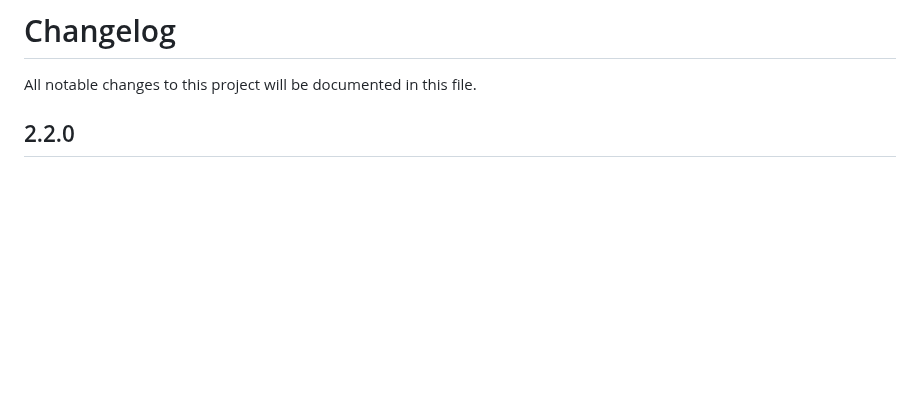
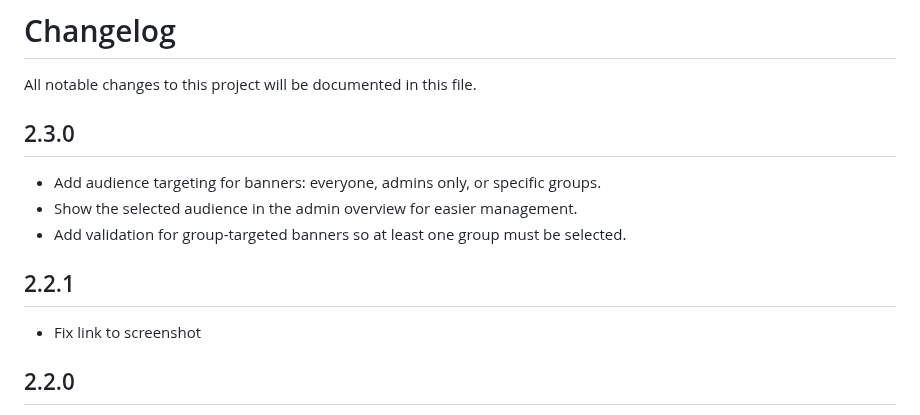
Before and after one commit to mohamedsakhri/nextcloud-announcementbanner, a Markdown page: CHANGELOG.md, the part around the change. GitHub-like rendering; blank space fills up the shorter version.

```diff
--- a/CHANGELOG.md
+++ b/CHANGELOG.md
@@ -1,6 +1,16 @@
 # Changelog
 
 All notable changes to this project will be documented in this file.
+
+## 2.3.0
+
+- Add audience targeting for banners: everyone, admins only, or specific groups.
+- Show the selected audience in the admin overview for easier management.
+- Add validation for group-targeted banners so at least one group must be selected.
+
+## 2.2.1
+
+- Fix link to screenshot
 
 ## 2.2.0
 
```
Also changed, not shown: README.md (+9 -3 lines), screenshots/banner-admin-overview.png, 1 other file.
